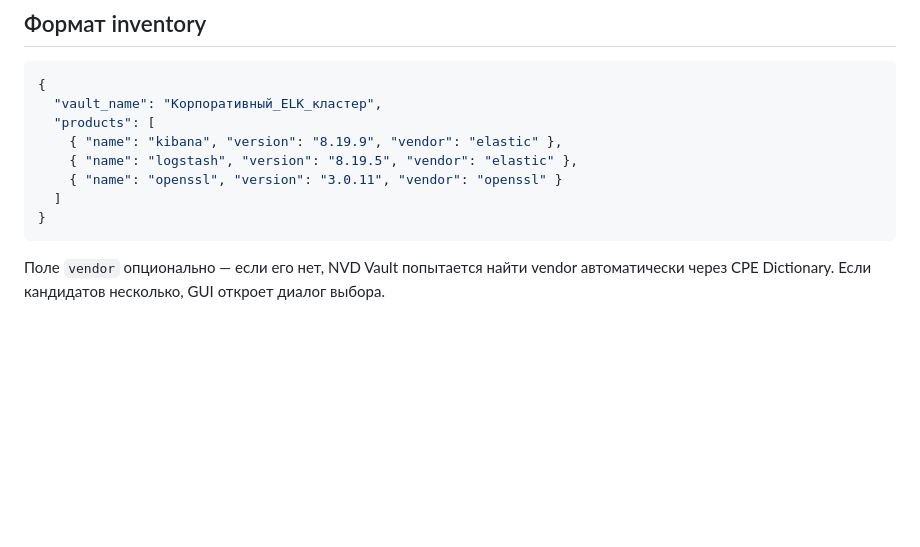
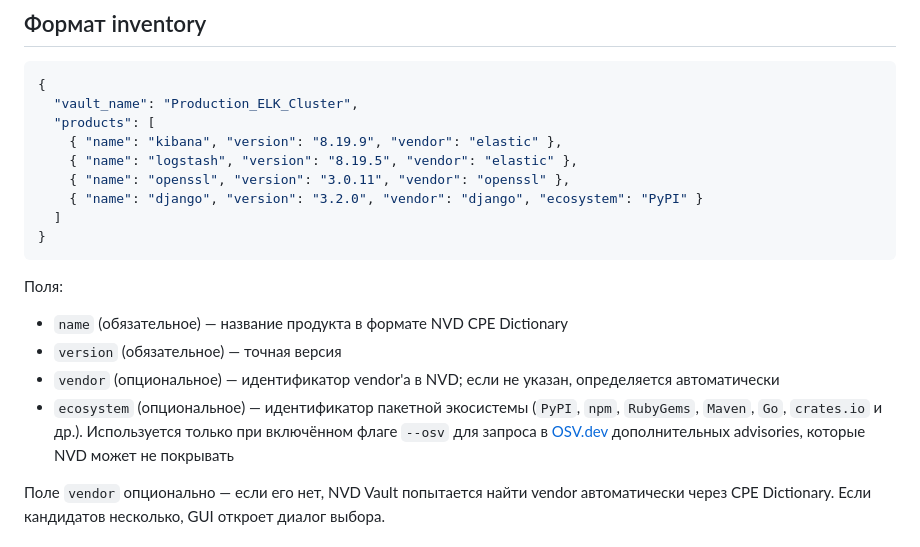
Before and after one commit to MortalYar/nvd-vault, a Markdown page: README.ru.md, the part around the change. GitHub-like rendering; blank space fills up the shorter version.

````diff
--- a/README.ru.md
+++ b/README.ru.md
@@ -86,14 +86,22 @@ nvd-vault build examples/sample_inventory.json --out ./vault
 
 ```json
 {
-  "vault_name": "Корпоративный_ELK_кластер",
+  "vault_name": "Production_ELK_Cluster",
   "products": [
     { "name": "kibana", "version": "8.19.9", "vendor": "elastic" },
     { "name": "logstash", "version": "8.19.5", "vendor": "elastic" },
-    { "name": "openssl", "version": "3.0.11", "vendor": "openssl" }
+    { "name": "openssl", "version": "3.0.11", "vendor": "openssl" },
+    { "name": "django", "version": "3.2.0", "vendor": "django", "ecosystem": "PyPI" }
   ]
 }
 ```
+
+Поля:
+
+- `name` (обязательное) — название продукта в формате NVD CPE Dictionary
+- `version` (обязательное) — точная версия
+- `vendor` (опциональное) — идентификатор vendor'а в NVD; если не указан, определяется автоматически
+- `ecosystem` (опциональное) — идентификатор пакетной экосистемы (`PyPI`, `npm`, `RubyGems`, `Maven`, `Go`, `crates.io` и др.). Используется только при включённом флаге `--osv` для запроса в [OSV.dev](https://osv.dev) дополнительных advisories, которые NVD может не покрывать
 
 Поле `vendor` опционально — если его нет, NVD Vault попытается найти vendor автоматически через CPE Dictionary. Если кандидатов несколько, GUI откроет диалог выбора.
 
````
Also changed, not shown: README.md (+10 -1 lines).
